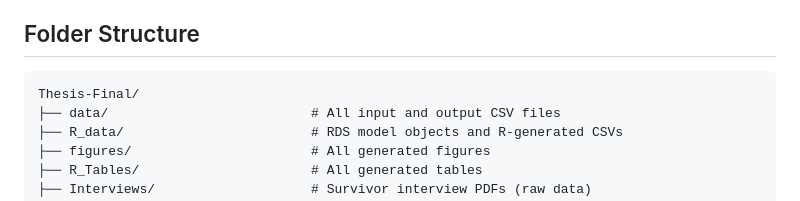
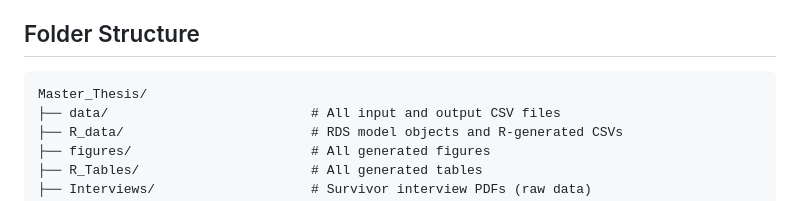
Before and after one commit to Moira2400/Master_Thesis, a Markdown page: README.md, the part around the change. Rendered like a GitHub page.

````diff
--- a/README.md
+++ b/README.md
@@ -7,7 +7,7 @@ not need to be re-run — all pre-collected data is provided.
 
 ## Folder Structure
 ```text
-Thesis-Final/
+Master_Thesis/
 ├── data/                          # All input and output CSV files
 ├── R_data/                        # RDS model objects and R-generated CSVs
 ├── figures/                       # All generated figures
````
